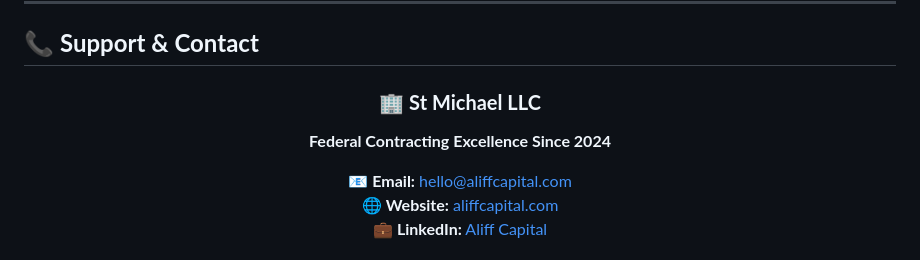
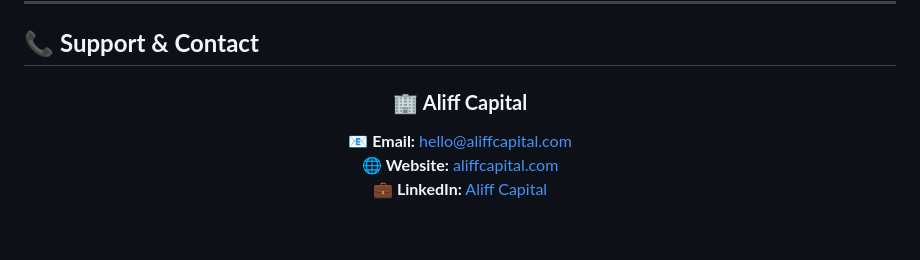
Before and after one commit to quartermasters/FedOpportunityBoard, a Markdown page: README.md, the part around the change. Rendered like a GitHub page; blank space fills up the shorter version.

```diff
--- a/README.md
+++ b/README.md
@@ -335,8 +335,7 @@ git push origin feature/amazing-new-feature
 
 <div align="center">
 
-### 🏢 **St Michael LLC**
-**Federal Contracting Excellence Since 2024**
+### 🏢 **Aliff Capital**
 
 📧 **Email:** hello@aliffcapital.com
 🌐 **Website:** [aliffcapital.com](https://aliffcapital.com)
```
